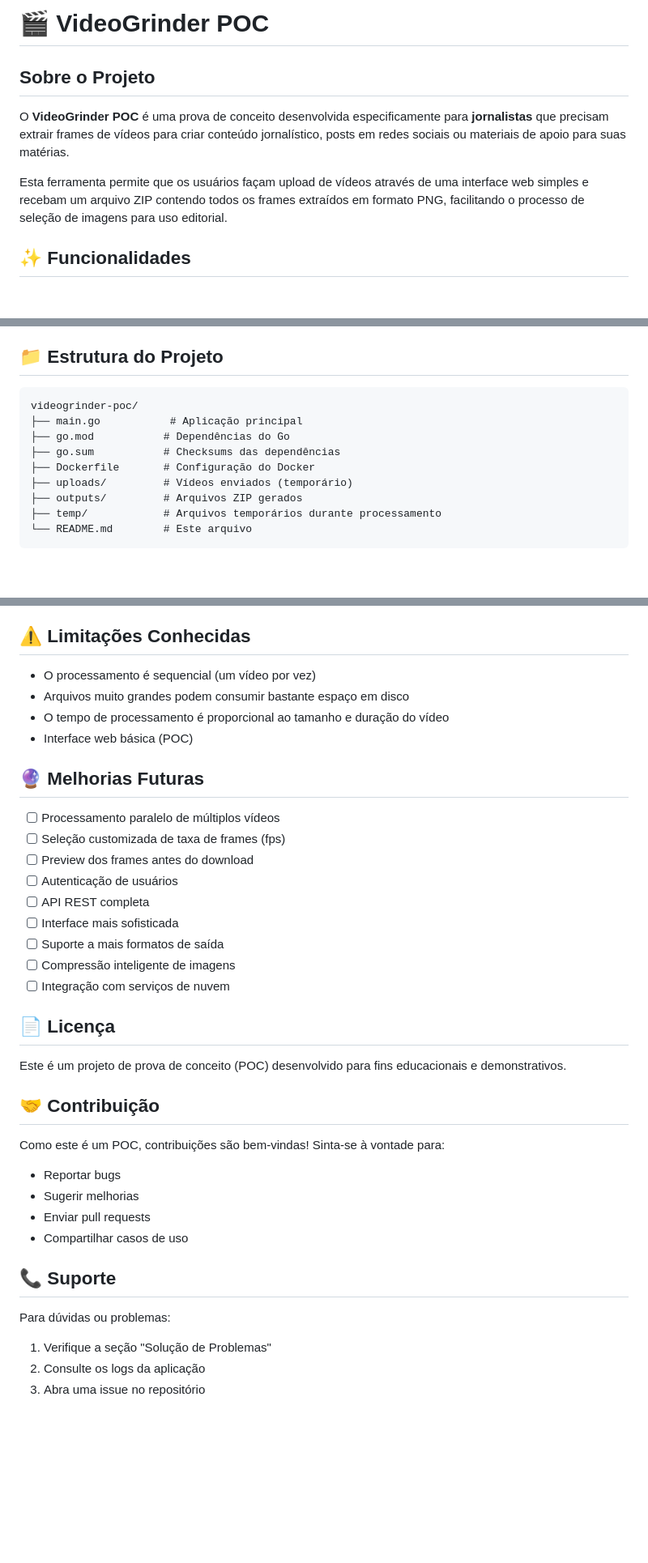
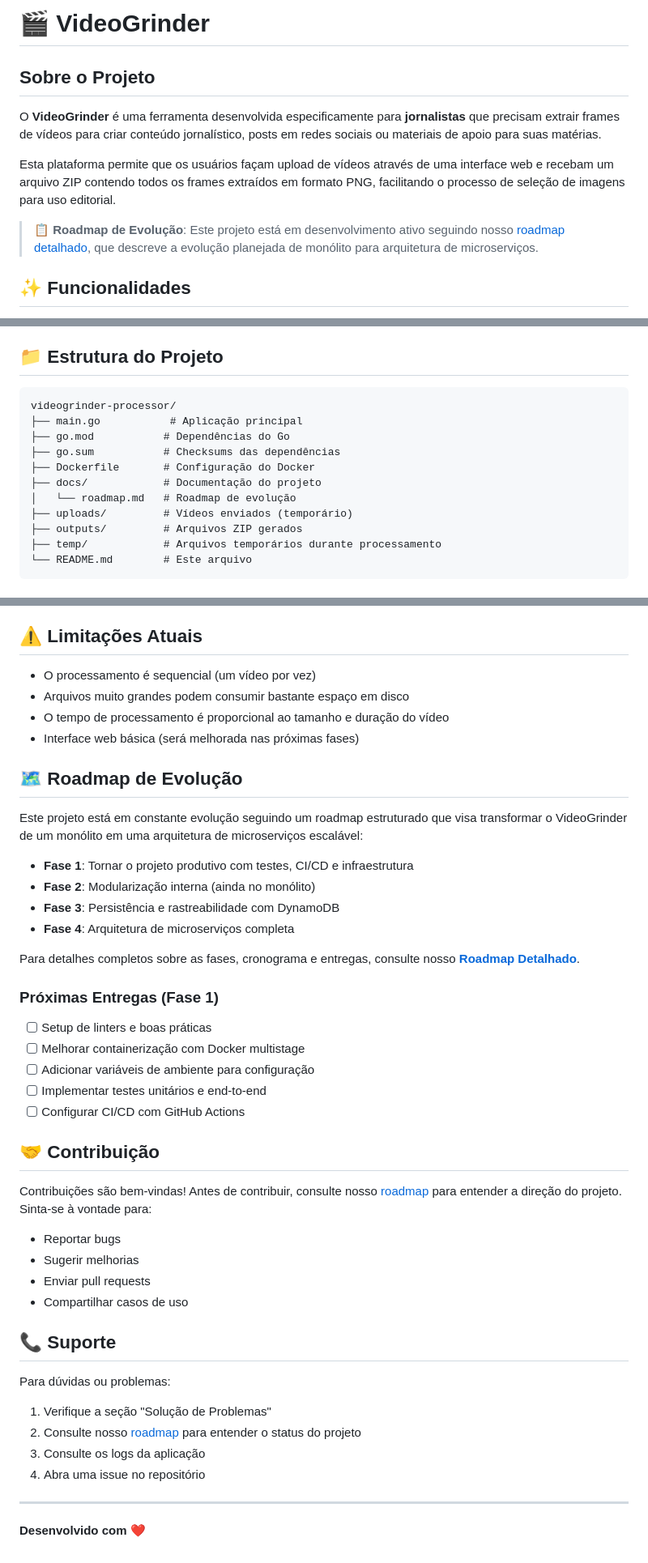
Before and after one commit to dayanyrec/videogrinder-processor, a Markdown page: README.md, 3 parts joined by grey strips. Shown: that part at 81% size. Drawn GitHub-style; blank space fills up the shorter version.

Commit message:
Update README.md with project evolution information

````diff
--- a/README.md
+++ b/README.md
@@ -1,10 +1,12 @@
-# 🎬 VideoGrinder POC
+# 🎬 VideoGrinder
 
 ## Sobre o Projeto
 
-O **VideoGrinder POC** é uma prova de conceito desenvolvida especificamente para **jornalistas** que precisam extrair frames de vídeos para criar conteúdo jornalístico, posts em redes sociais ou materiais de apoio para suas matérias.
+O **VideoGrinder** é uma ferramenta desenvolvida especificamente para **jornalistas** que precisam extrair frames de vídeos para criar conteúdo jornalístico, posts em redes sociais ou materiais de apoio para suas matérias.
 
-Esta ferramenta permite que os usuários façam upload de vídeos através de uma interface web simples e recebam um arquivo ZIP contendo todos os frames extraídos em formato PNG, facilitando o processo de seleção de imagens para uso editorial.
+Esta plataforma permite que os usuários façam upload de vídeos através de uma interface web e recebam um arquivo ZIP contendo todos os frames extraídos em formato PNG, facilitando o processo de seleção de imagens para uso editorial.
+
+> 📋 **Roadmap de Evolução**: Este projeto está em desenvolvimento ativo seguindo nosso [roadmap detalhado](./docs/roadmap.md), que descreve a evolução planejada de monólito para arquitetura de microserviços.
 
 ## ✨ Funcionalidades
 
@@ -69,11 +71,13 @@ http://localhost:8080
 ## 📁 Estrutura do Projeto
 
 ```
-videogrinder-poc/
+videogrinder-processor/
 ├── main.go           # Aplicação principal
 ├── go.mod           # Dependências do Go
 ├── go.sum           # Checksums das dependências
 ├── Dockerfile       # Configuração do Docker
+├── docs/            # Documentação do projeto
+│   └── roadmap.md   # Roadmap de evolução
 ├── uploads/         # Vídeos enviados (temporário)
 ├── outputs/         # Arquivos ZIP gerados
 ├── temp/            # Arquivos temporários durante processamento
@@ -124,32 +128,34 @@ lsof -ti:8080 | xargs kill -9
 - **Redes sociais**: Criar carrosséis de imagens para Instagram/Twitter
 - **Documentação**: Arquivo visual de eventos importantes
 
-## ⚠️ Limitações Conhecidas
+## ⚠️ Limitações Atuais
 
 - O processamento é sequencial (um vídeo por vez)
 - Arquivos muito grandes podem consumir bastante espaço em disco
 - O tempo de processamento é proporcional ao tamanho e duração do vídeo
-- Interface web básica (POC)
+- Interface web básica (será melhorada nas próximas fases)
 
-## 🔮 Melhorias Futuras
+## 🗺️ Roadmap de Evolução
 
-- [ ] Processamento paralelo de múltiplos vídeos
-- [ ] Seleção customizada de taxa de frames (fps)
-- [ ] Preview dos frames antes do download
-- [ ] Autenticação de usuários
-- [ ] API REST completa
-- [ ] Interface mais sofisticada
-- [ ] Suporte a mais formatos de saída
-- [ ] Compressão inteligente de imagens
-- [ ] Integração com serviços de nuvem
+Este projeto está em constante evolução seguindo um roadmap estruturado que visa transformar o VideoGrinder de um monólito em uma arquitetura de microserviços escalável:
 
-## 📄 Licença
+- **Fase 1**: Tornar o projeto produtivo com testes, CI/CD e infraestrutura
+- **Fase 2**: Modularização interna (ainda no monólito)
+- **Fase 3**: Persistência e rastreabilidade com DynamoDB
+- **Fase 4**: Arquitetura de microserviços completa
 
-Este é um projeto de prova de conceito (POC) desenvolvido para fins educacionais e demonstrativos.
+Para detalhes completos sobre as fases, cronograma e entregas, consulte nosso **[Roadmap Detalhado](./docs/roadmap.md)**.
+
+### Próximas Entregas (Fase 1)
+- [ ] Setup de linters e boas práticas
+- [ ] Melhorar containerização com Docker multistage
+- [ ] Adicionar variáveis de ambiente para configuração
+- [ ] Implementar testes unitários e end-to-end
+- [ ] Configurar CI/CD com GitHub Actions
 
 ## 🤝 Contribuição
 
-Como este é um POC, contribuições são bem-vindas! Sinta-se à vontade para:
+Contribuições são bem-vindas! Antes de contribuir, consulte nosso [roadmap](./docs/roadmap.md) para entender a direção do projeto. Sinta-se à vontade para:
 
 - Reportar bugs
 - Sugerir melhorias
@@ -160,5 +166,10 @@ Como este é um POC, contribuições são bem-vindas! Sinta-se à vontade para:
 
 Para dúvidas ou problemas:
 1. Verifique a seção "Solução de Problemas"
-2. Consulte os logs da aplicação
-3. Abra uma issue no repositório
+2. Consulte nosso [roadmap](./docs/roadmap.md) para entender o status do projeto
+3. Consulte os logs da aplicação
+4. Abra uma issue no repositório
+
+---
+
+**Desenvolvido com ❤️**
````
Also changed, not shown: other parts of README.md (+1 -1 lines).
